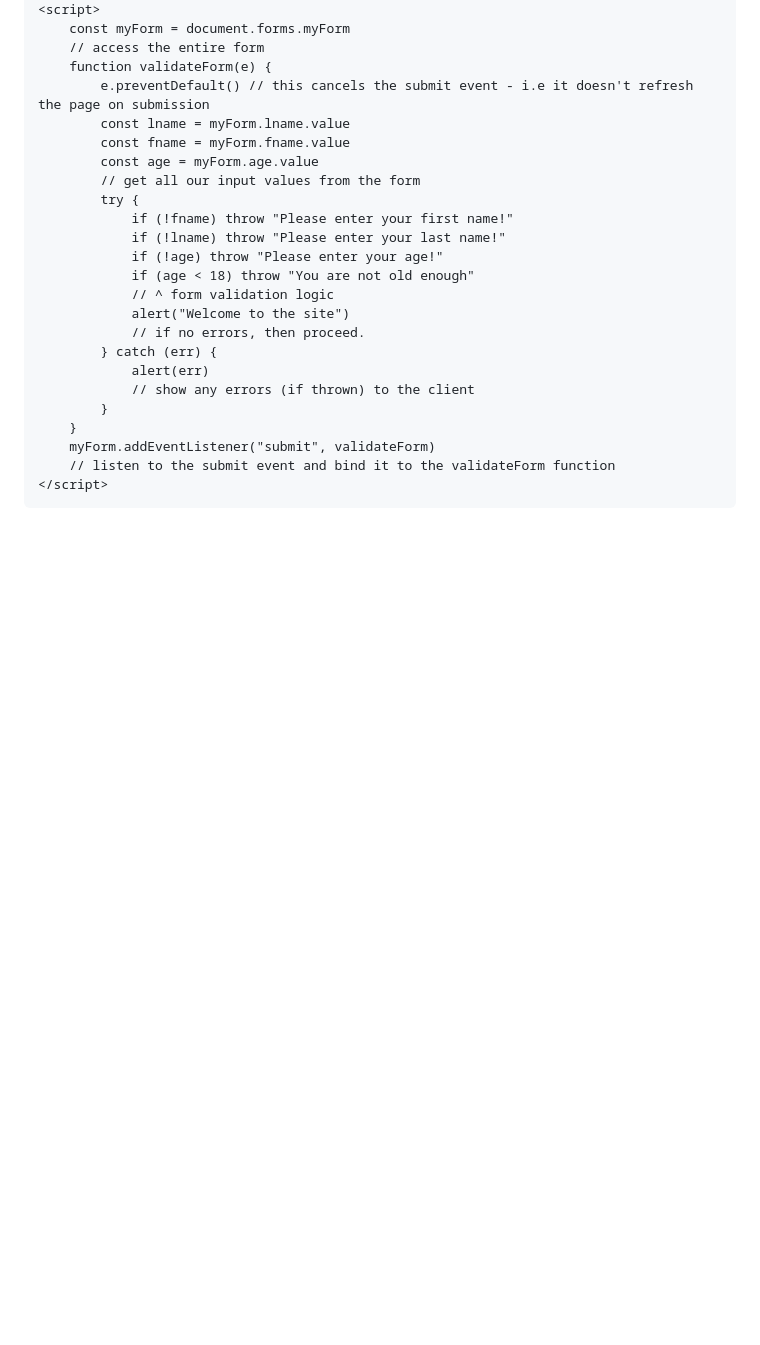
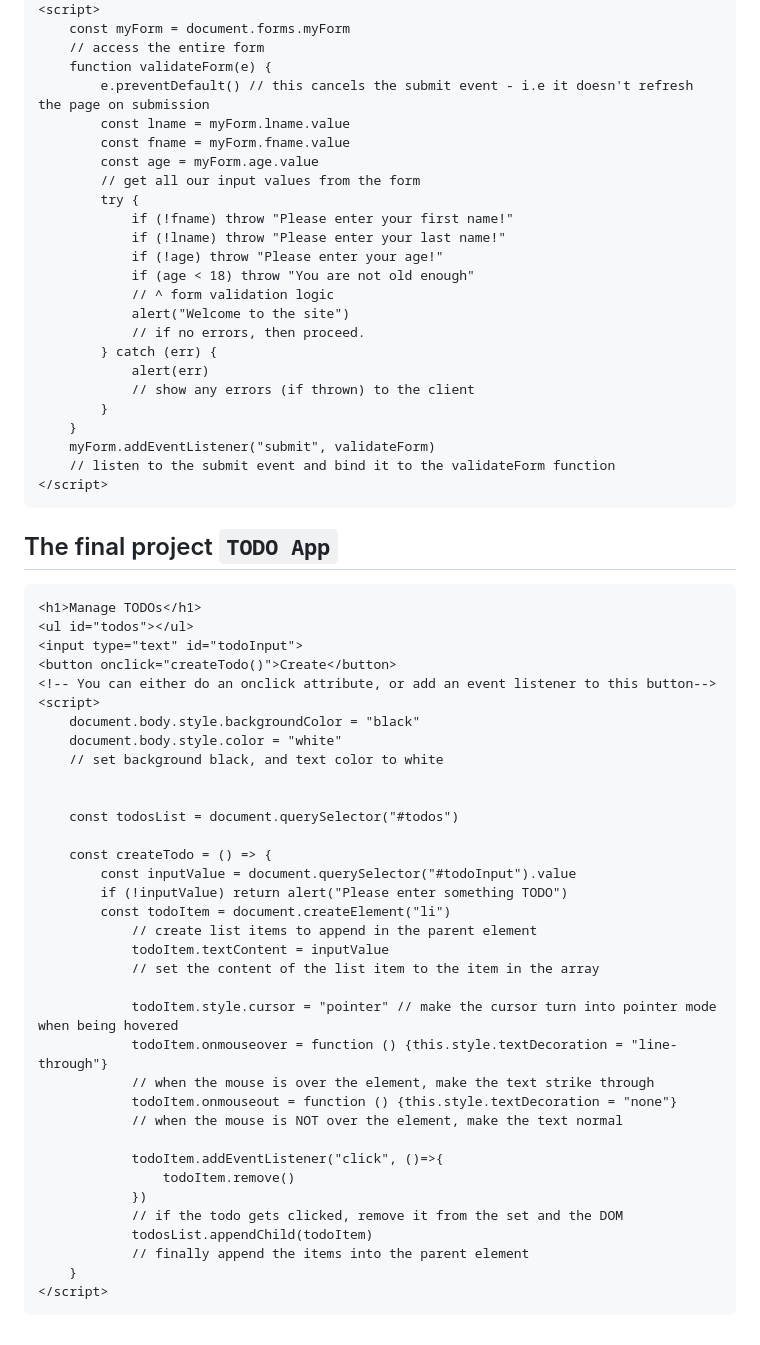
Before and after one commit to WSU-Society-of-Computer-Developers/workshops, a Markdown page: dom_mar3/README.md, the part around the change. GitHub-like rendering; blank space fills up the shorter version.

````diff
--- a/dom_mar3/README.md
+++ b/dom_mar3/README.md
@@ -112,3 +112,43 @@ To access any element in an HTML file in JavaScript, we can use:
     // listen to the submit event and bind it to the validateForm function
 </script>
 ```
+
+## The final project `TODO App`
+
+```html
+<h1>Manage TODOs</h1>
+<ul id="todos"></ul>
+<input type="text" id="todoInput">
+<button onclick="createTodo()">Create</button>
+<!-- You can either do an onclick attribute, or add an event listener to this button-->
+<script>
+    document.body.style.backgroundColor = "black"
+    document.body.style.color = "white"
+    // set background black, and text color to white
+
+
+    const todosList = document.querySelector("#todos")
+
+    const createTodo = () => {
+        const inputValue = document.querySelector("#todoInput").value
+        if (!inputValue) return alert("Please enter something TODO")
+        const todoItem = document.createElement("li")
+            // create list items to append in the parent element
+            todoItem.textContent = inputValue
+            // set the content of the list item to the item in the array
+
+            todoItem.style.cursor = "pointer" // make the cursor turn into pointer mode when being hovered
+            todoItem.onmouseover = function () {this.style.textDecoration = "line-through"}
+            // when the mouse is over the element, make the text strike through
+            todoItem.onmouseout = function () {this.style.textDecoration = "none"}
+            // when the mouse is NOT over the element, make the text normal
+
+            todoItem.addEventListener("click", ()=>{
+                todoItem.remove()
+            })
+            // if the todo gets clicked, remove it from the set and the DOM
+            todosList.appendChild(todoItem)
+            // finally append the items into the parent element
+    }
+</script>
+```
````
